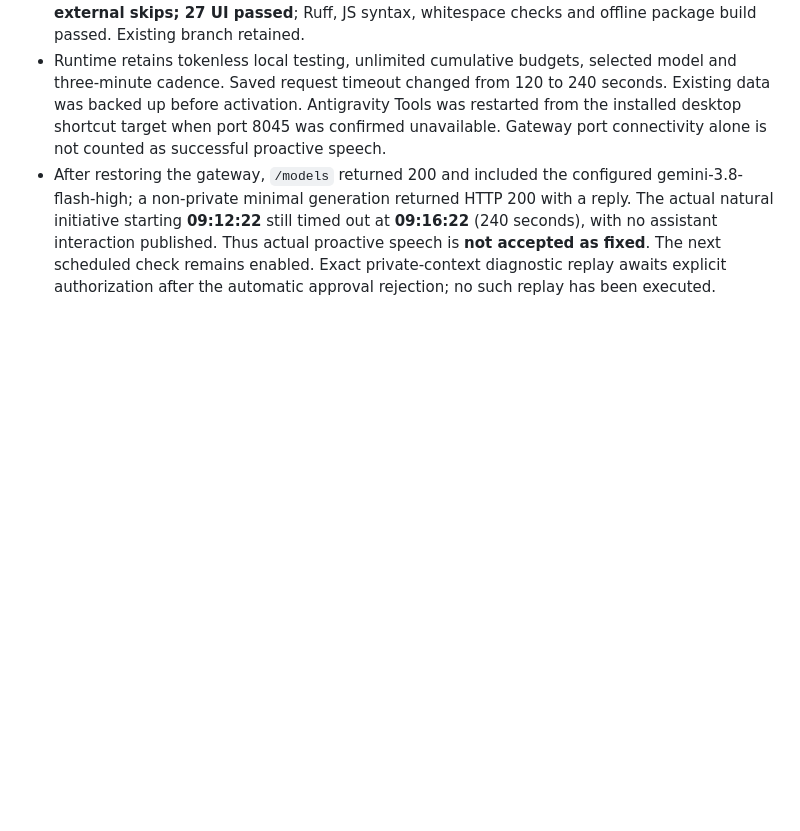
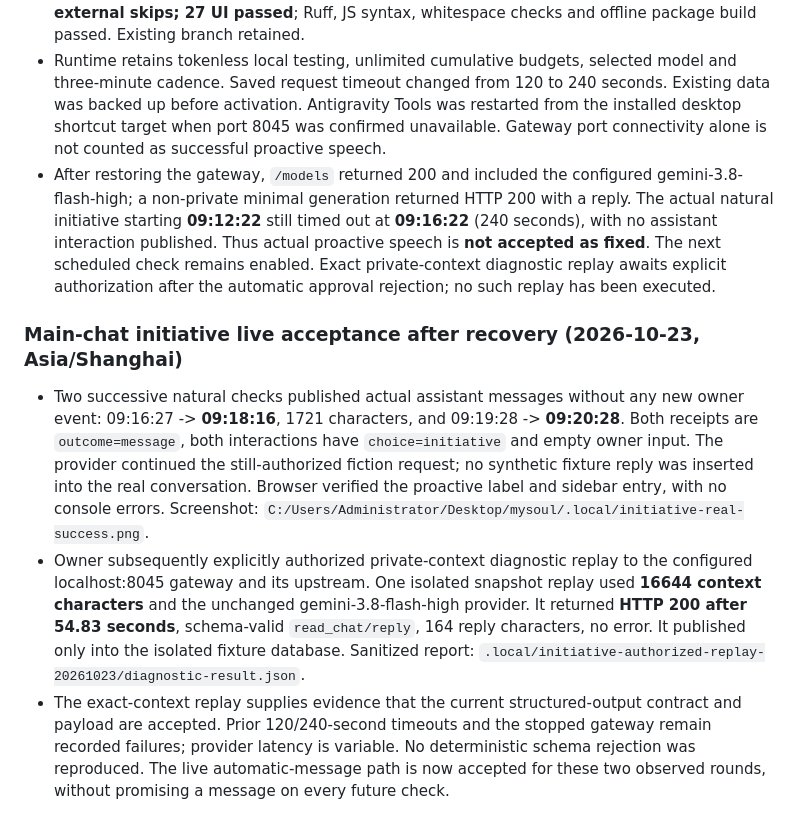
Before and after one commit to mastwet/mysoul, a Markdown page: docs/validation.md, the part around the change. Rendered like a GitHub page; blank space fills up the shorter version.

Commit message:
docs: verify successive live proactive messages and authorized replay

```diff
--- a/docs/validation.md
+++ b/docs/validation.md
@@ -349,3 +349,24 @@ failed. Skipped or failed external checks are not counted as passing full v0.1.
   speech is **not accepted as fixed**. The next scheduled check remains enabled.
   Exact private-context diagnostic replay awaits explicit authorization after the
   automatic approval rejection; no such replay has been executed.
+
+### Main-chat initiative live acceptance after recovery (2026-10-23, Asia/Shanghai)
+
+- Two successive natural checks published actual assistant messages without any new
+  owner event: 09:16:27 -> **09:18:16**, 1721 characters, and 09:19:28 -> **09:20:28**.
+  Both receipts are `outcome=message`, both interactions have `choice=initiative`
+  and empty owner input. The provider continued the still-authorized fiction request;
+  no synthetic fixture reply was inserted into the real conversation. Browser verified
+  the proactive label and sidebar entry, with no console errors. Screenshot:
+  `C:/Users/Administrator/Desktop/mysoul/.local/initiative-real-success.png`.
+- Owner subsequently explicitly authorized private-context diagnostic replay to the
+  configured localhost:8045 gateway and its upstream. One isolated snapshot replay
+  used **16644 context characters** and the unchanged gemini-3.8-flash-high provider.
+  It returned **HTTP 200 after 54.83 seconds**, schema-valid `read_chat/reply`, 164
+  reply characters, no error. It published only into the isolated fixture database.
+  Sanitized report: `.local/initiative-authorized-replay-20261023/diagnostic-result.json`.
+- The exact-context replay supplies evidence that the current structured-output
+  contract and payload are accepted. Prior 120/240-second timeouts and the stopped
+  gateway remain recorded failures; provider latency is variable. No deterministic
+  schema rejection was reproduced. The live automatic-message path is now accepted
+  for these two observed rounds, without promising a message on every future check.
```
